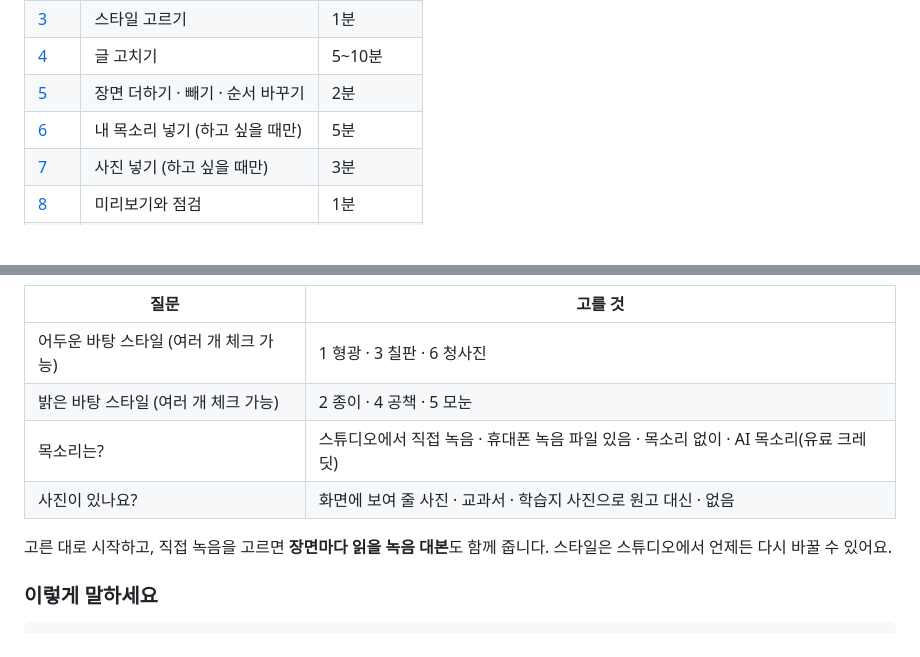
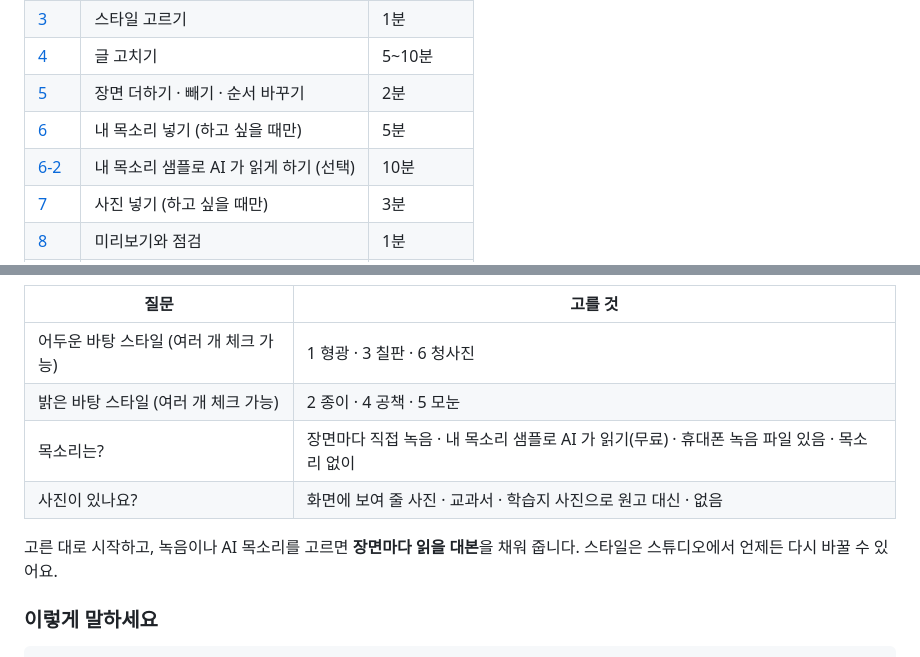
Before and after one commit to shineonyou1274/peace-graphics, a Markdown page: docs/시작하기.md, 2 parts joined by grey strips. GitHub-like rendering; blank space fills up the shorter version.

````diff
--- a/docs/시작하기.md
+++ b/docs/시작하기.md
@@ -24,6 +24,7 @@
 | [4](#4-글-고치기) | 글 고치기 | 5~10분 |
 | [5](#5-장면-더하기--빼기--순서-바꾸기) | 장면 더하기 · 빼기 · 순서 바꾸기 | 2분 |
 | [6](#6-내-목소리-넣기-하고-싶을-때만) | 내 목소리 넣기 (하고 싶을 때만) | 5분 |
+| [6-2](#6-2-내-목소리-샘플로-ai-가-읽게-하기) | 내 목소리 샘플로 AI 가 읽게 하기 (선택) | 10분 |
 | [7](#7-사진-넣기-하고-싶을-때만) | 사진 넣기 (하고 싶을 때만) | 3분 |
 | [8](#8-미리보기와-점검) | 미리보기와 점검 | 1분 |
 | [9](#9-저장하기) | 저장하기 | 1분 |
@@ -250,10 +274,10 @@
 |---|---|
 | 어두운 바탕 스타일 (여러 개 체크 가능) | 1 형광 · 3 칠판 · 6 청사진 |
 | 밝은 바탕 스타일 (여러 개 체크 가능) | 2 종이 · 4 공책 · 5 모눈 |
-| 목소리는? | 스튜디오에서 직접 녹음 · 휴대폰 녹음 파일 있음 · 목소리 없이 · AI 목소리(유료 크레딧) |
+| 목소리는? | 장면마다 직접 녹음 · 내 목소리 샘플로 AI 가 읽기(무료) · 휴대폰 녹음 파일 있음 · 목소리 없이 |
 | 사진이 있나요? | 화면에 보여 줄 사진 · 교과서 · 학습지 사진으로 원고 대신 · 없음 |
 
-고른 대로 시작하고, 직접 녹음을 고르면 **장면마다 읽을 녹음 대본**도 함께 줍니다. 스타일은 스튜디오에서 언제든 다시 바꿀 수 있어요.
+고른 대로 시작하고, 녹음이나 AI 목소리를 고르면 **장면마다 읽을 대본**을 채워 줍니다. 스타일은 스튜디오에서 언제든 다시 바꿀 수 있어요.
 
 ### 이렇게 말하세요
 ```
````
Also changed, not shown: other parts of docs/시작하기.md (+23 -0 lines), README.md (+1 -1 lines), skills/peace-class/SKILL.md (+5 -4 lines), docs/img/11_내목소리AI.png (added), 7 other files.
